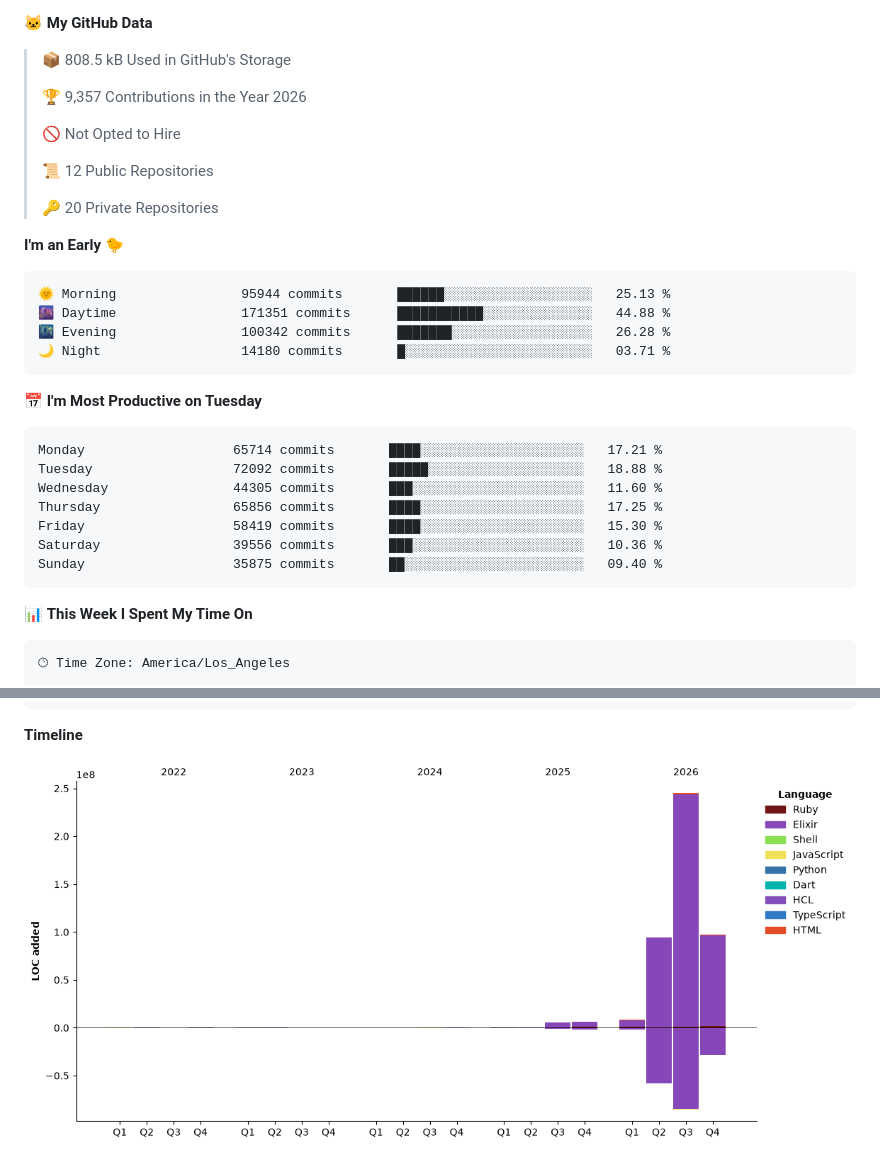
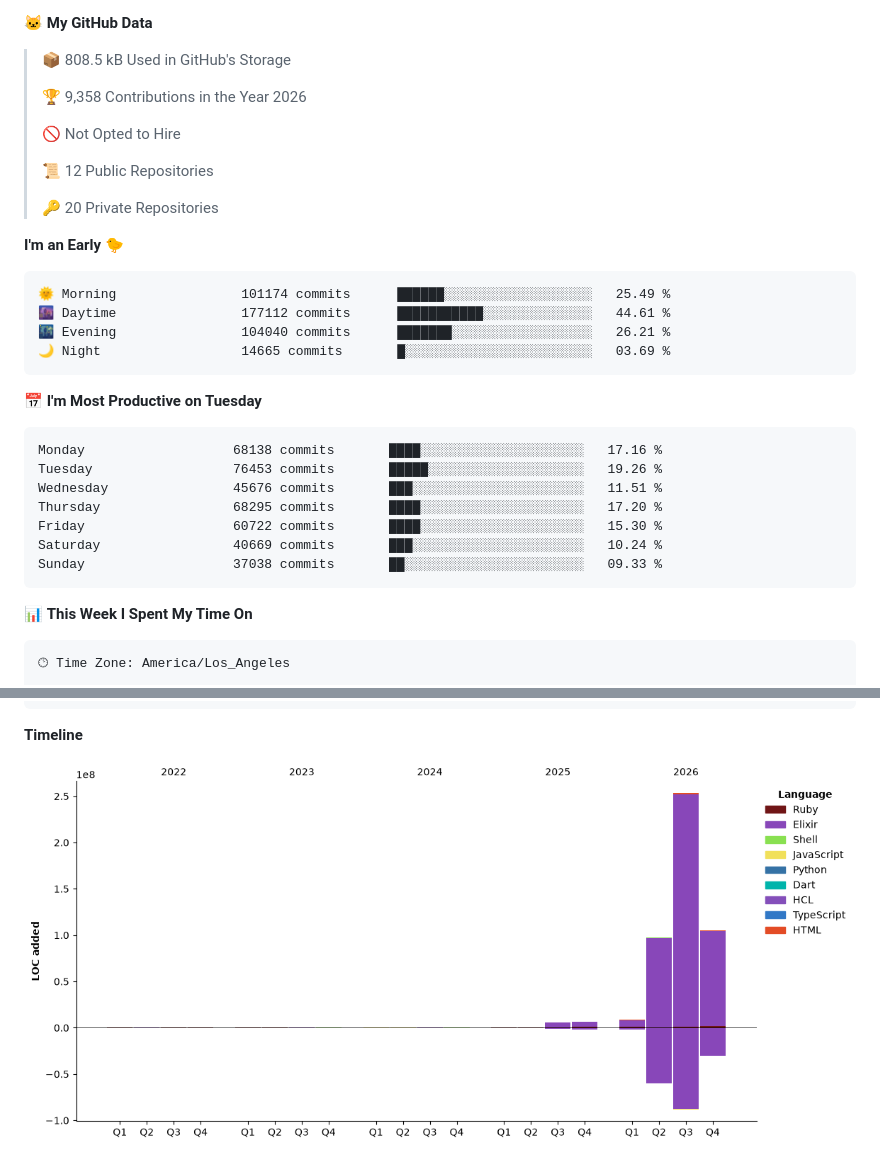
Before and after one commit to lynnwallenstein/lynnwallenstein, a Markdown page: README.md, 2 parts joined by grey strips. Rendered like a GitHub page; pictures changed too: assets/bar_graph.png.

Commit message:
Updated with Dev Metrics

````diff
--- a/README.md
+++ b/README.md
@@ -60,7 +60,7 @@ Trust and honesty are inseparable and foundational for any relationship. Ethical
 
 > 📦 808.5 kB Used in GitHub's Storage
  >
-> 🏆 9,357 Contributions in the Year 2026
+> 🏆 9,358 Contributions in the Year 2026
  >
 > 🚫 Not Opted to Hire
  >
@@ -71,21 +71,21 @@ Trust and honesty are inseparable and foundational for any relationship. Ethical
 **I'm an Early 🐤**
 
 ```text
-🌞 Morning                95944 commits       ██████░░░░░░░░░░░░░░░░░░░   25.13 %
-🌆 Daytime                171351 commits      ███████████░░░░░░░░░░░░░░   44.88 %
-🌃 Evening                100342 commits      ███████░░░░░░░░░░░░░░░░░░   26.28 %
-🌙 Night                  14180 commits       █░░░░░░░░░░░░░░░░░░░░░░░░   03.71 %
+🌞 Morning                101174 commits      ██████░░░░░░░░░░░░░░░░░░░   25.49 %
+🌆 Daytime                177112 commits      ███████████░░░░░░░░░░░░░░   44.61 %
+🌃 Evening                104040 commits      ███████░░░░░░░░░░░░░░░░░░   26.21 %
+🌙 Night                  14665 commits       █░░░░░░░░░░░░░░░░░░░░░░░░   03.69 %
 ```
 📅 **I'm Most Productive on Tuesday**
 
 ```text
-Monday                   65714 commits       ████░░░░░░░░░░░░░░░░░░░░░   17.21 %
-Tuesday                  72092 commits       █████░░░░░░░░░░░░░░░░░░░░   18.88 %
-Wednesday                44305 commits       ███░░░░░░░░░░░░░░░░░░░░░░   11.60 %
-Thursday                 65856 commits       ████░░░░░░░░░░░░░░░░░░░░░   17.25 %
-Friday                   58419 commits       ████░░░░░░░░░░░░░░░░░░░░░   15.30 %
-Saturday                 39556 commits       ███░░░░░░░░░░░░░░░░░░░░░░   10.36 %
-Sunday                   35875 commits       ██░░░░░░░░░░░░░░░░░░░░░░░   09.40 %
+Monday                   68138 commits       ████░░░░░░░░░░░░░░░░░░░░░   17.16 %
+Tuesday                  76453 commits       █████░░░░░░░░░░░░░░░░░░░░   19.26 %
+Wednesday                45676 commits       ███░░░░░░░░░░░░░░░░░░░░░░   11.51 %
+Thursday                 68295 commits       ████░░░░░░░░░░░░░░░░░░░░░   17.20 %
+Friday                   60722 commits       ████░░░░░░░░░░░░░░░░░░░░░   15.30 %
+Saturday                 40669 commits       ███░░░░░░░░░░░░░░░░░░░░░░   10.24 %
+Sunday                   37038 commits       ██░░░░░░░░░░░░░░░░░░░░░░░   09.33 %
 ```
 
 
````
Also changed, not shown: other parts of README.md (+1 -1 lines).
